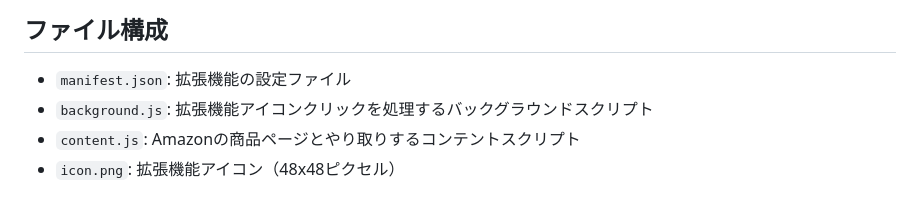
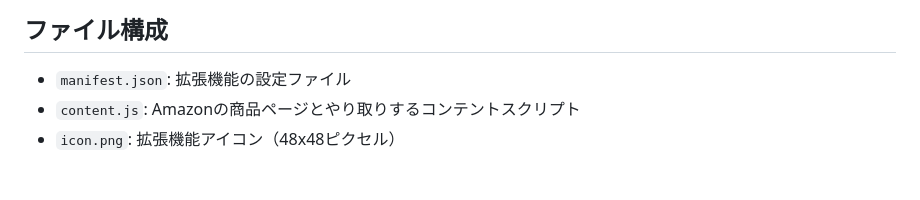
Before and after one commit to matsubo/cocoon-amazon-shortcode, a Markdown page: README.md, the part around the change. Rendered like a GitHub page.

Commit message:
updated design

```diff
--- a/README.md
+++ b/README.md
@@ -52,7 +52,6 @@ Cocoonのテーマを使っているWordpressにそのまま貼り付けると
 ## ファイル構成
 
 - `manifest.json`: 拡張機能の設定ファイル
-- `background.js`: 拡張機能アイコンクリックを処理するバックグラウンドスクリプト
 - `content.js`: Amazonの商品ページとやり取りするコンテントスクリプト
 - `icon.png`: 拡張機能アイコン（48x48ピクセル）
 
```
Also changed, not shown: icon.png, 1 other file.
